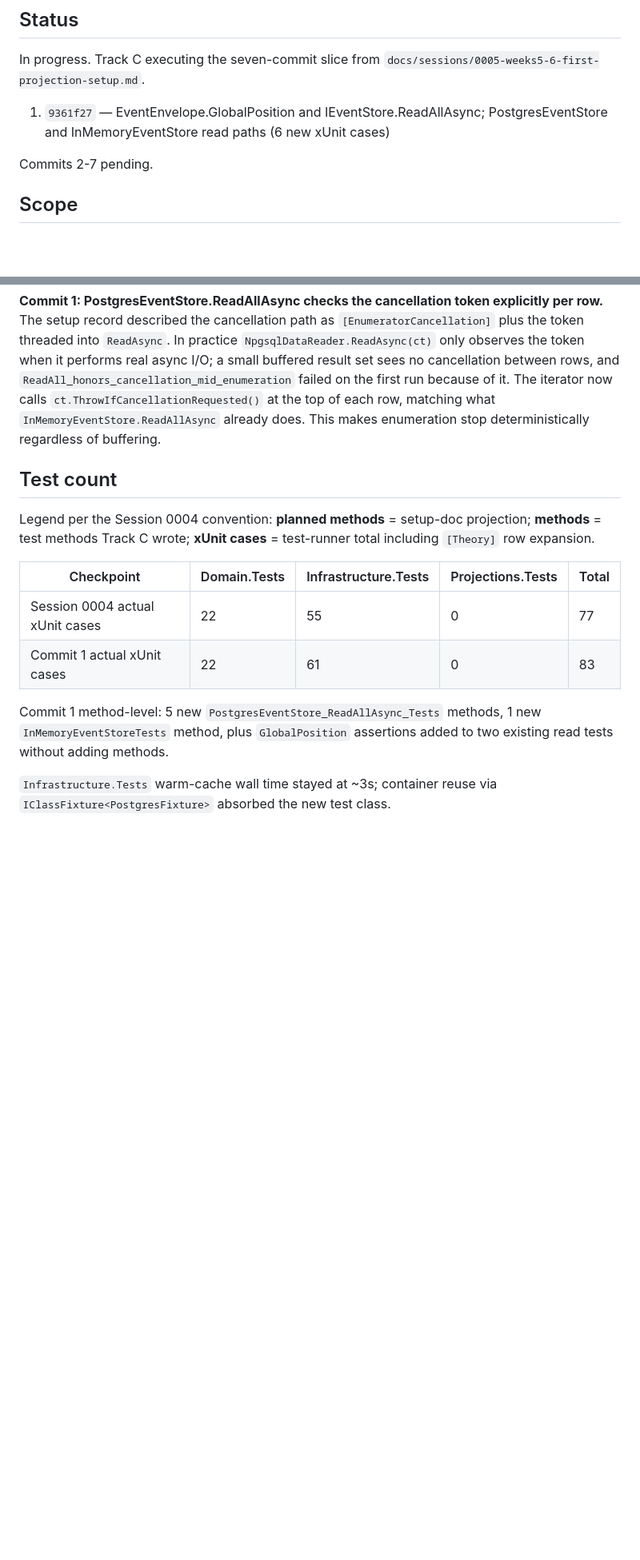
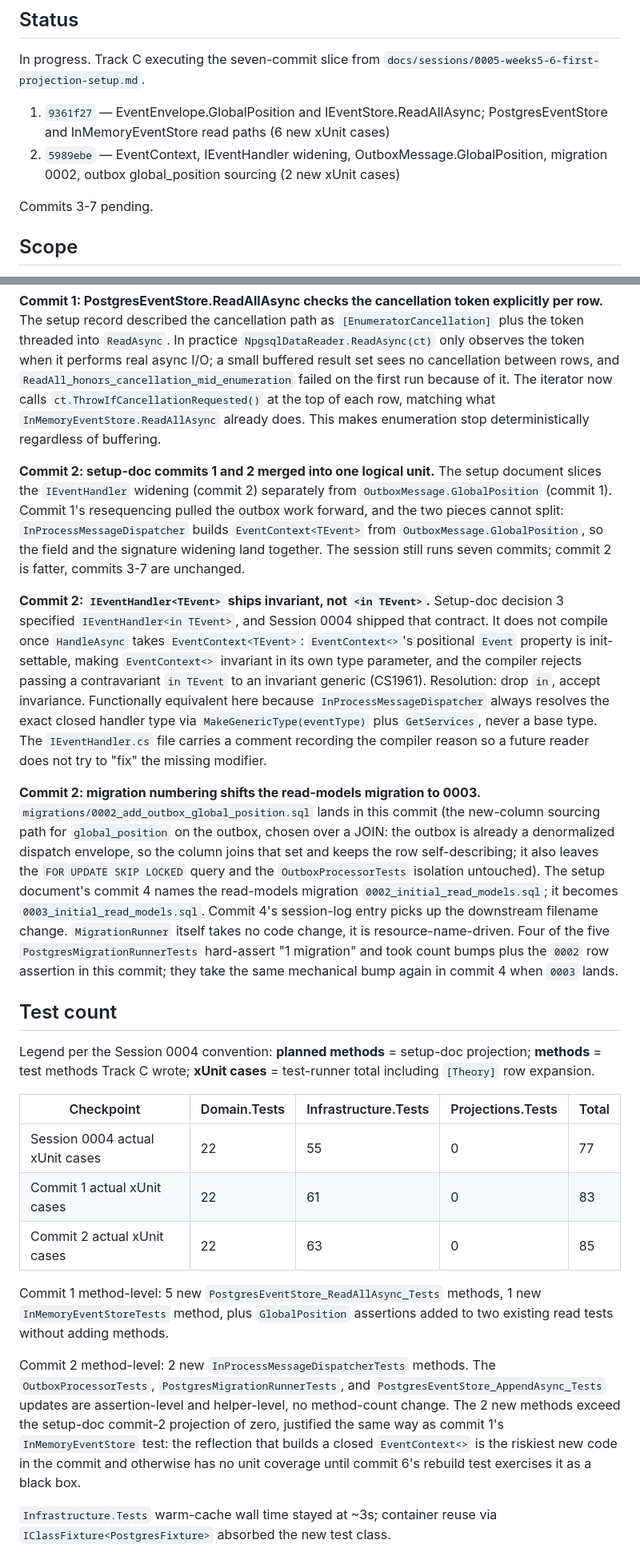
Before and after one commit to ThomasJaeger/event-sourcing-cqrs, a Markdown page: docs/sessions/0005-weeks5-6-first-projection.md, 2 parts joined by grey strips. Shown at 80% size. Rendered like a GitHub page; blank space fills up the shorter version.

Commit message:
Record commit 2 in the Session 0005 log
Adds commit 2 to the status list and logs its three deviations from the design record: the merge of setup-doc commits 1 and 2 into one logical unit, IEventHandler shipping invariant rather than contravariant (CS1961-forced), and migration 0002 shifting the read-models migration to 0003. Test count table extended to commit 2 (Infrastructure.Tests 63).

```diff
--- a/docs/sessions/0005-weeks5-6-first-projection.md
+++ b/docs/sessions/0005-weeks5-6-first-projection.md
@@ -8,8 +8,9 @@ Phase: 6 (Weeks 11-12) per PLAN.md; Weeks 5-6 of the reconciled six-week foundat
 In progress. Track C executing the seven-commit slice from `docs/sessions/0005-weeks5-6-first-projection-setup.md`.
 
 1. `9361f27` — EventEnvelope.GlobalPosition and IEventStore.ReadAllAsync; PostgresEventStore and InMemoryEventStore read paths (6 new xUnit cases)
+2. `5989ebe` — EventContext, IEventHandler widening, OutboxMessage.GlobalPosition, migration 0002, outbox global_position sourcing (2 new xUnit cases)
 
-Commits 2-7 pending.
+Commits 3-7 pending.
 
 ## Scope
 
@@ -27,6 +28,12 @@ The setup document is the design record. A deviation here is a divergence from t
 
 **Commit 1: PostgresEventStore.ReadAllAsync checks the cancellation token explicitly per row.** The setup record described the cancellation path as `[EnumeratorCancellation]` plus the token threaded into `ReadAsync`. In practice `NpgsqlDataReader.ReadAsync(ct)` only observes the token when it performs real async I/O; a small buffered result set sees no cancellation between rows, and `ReadAll_honors_cancellation_mid_enumeration` failed on the first run because of it. The iterator now calls `ct.ThrowIfCancellationRequested()` at the top of each row, matching what `InMemoryEventStore.ReadAllAsync` already does. This makes enumeration stop deterministically regardless of buffering.
 
+**Commit 2: setup-doc commits 1 and 2 merged into one logical unit.** The setup document slices the `IEventHandler` widening (commit 2) separately from `OutboxMessage.GlobalPosition` (commit 1). Commit 1's resequencing pulled the outbox work forward, and the two pieces cannot split: `InProcessMessageDispatcher` builds `EventContext<TEvent>` from `OutboxMessage.GlobalPosition`, so the field and the signature widening land together. The session still runs seven commits; commit 2 is fatter, commits 3-7 are unchanged.
+
+**Commit 2: `IEventHandler<TEvent>` ships invariant, not `<in TEvent>`.** Setup-doc decision 3 specified `IEventHandler<in TEvent>`, and Session 0004 shipped that contract. It does not compile once `HandleAsync` takes `EventContext<TEvent>`: `EventContext<>`'s positional `Event` property is init-settable, making `EventContext<>` invariant in its own type parameter, and the compiler rejects passing a contravariant `in TEvent` to an invariant generic (CS1961). Resolution: drop `in`, accept invariance. Functionally equivalent here because `InProcessMessageDispatcher` always resolves the exact closed handler type via `MakeGenericType(eventType)` plus `GetServices`, never a base type. The `IEventHandler.cs` file carries a comment recording the compiler reason so a future reader does not try to "fix" the missing modifier.
+
+**Commit 2: migration numbering shifts the read-models migration to 0003.** `migrations/0002_add_outbox_global_position.sql` lands in this commit (the new-column sourcing path for `global_position` on the outbox, chosen over a JOIN: the outbox is already a denormalized dispatch envelope, so the column joins that set and keeps the row self-describing; it also leaves the `FOR UPDATE SKIP LOCKED` query and the `OutboxProcessorTests` isolation untouched). The setup document's commit 4 names the read-models migration `0002_initial_read_models.sql`; it becomes `0003_initial_read_models.sql`. Commit 4's session-log entry picks up the downstream filename change. `MigrationRunner` itself takes no code change, it is resource-name-driven. Four of the five `PostgresMigrationRunnerTests` hard-assert "1 migration" and took count bumps plus the `0002` row assertion in this commit; they take the same mechanical bump again in commit 4 when `0003` lands.
+
 ## Test count
 
 Legend per the Session 0004 convention: **planned methods** = setup-doc projection; **methods** = test methods Track C wrote; **xUnit cases** = test-runner total including `[Theory]` row expansion.
@@ -35,8 +42,11 @@ Legend per the Session 0004 convention: **planned methods** = setup-doc projecti
 | --- | --- | --- | --- | --- |
 | Session 0004 actual xUnit cases | 22 | 55 | 0 | 77 |
 | Commit 1 actual xUnit cases | 22 | 61 | 0 | 83 |
+| Commit 2 actual xUnit cases | 22 | 63 | 0 | 85 |
 
 Commit 1 method-level: 5 new `PostgresEventStore_ReadAllAsync_Tests` methods, 1 new `InMemoryEventStoreTests` method, plus `GlobalPosition` assertions added to two existing read tests without adding methods.
+
+Commit 2 method-level: 2 new `InProcessMessageDispatcherTests` methods. The `OutboxProcessorTests`, `PostgresMigrationRunnerTests`, and `PostgresEventStore_AppendAsync_Tests` updates are assertion-level and helper-level, no method-count change. The 2 new methods exceed the setup-doc commit-2 projection of zero, justified the same way as commit 1's `InMemoryEventStore` test: the reflection that builds a closed `EventContext<>` is the riskiest new code in the commit and otherwise has no unit coverage until commit 6's rebuild test exercises it as a black box.
 
 `Infrastructure.Tests` warm-cache wall time stayed at ~3s; container reuse via `IClassFixture<PostgresFixture>` absorbed the new test class.
 
```
